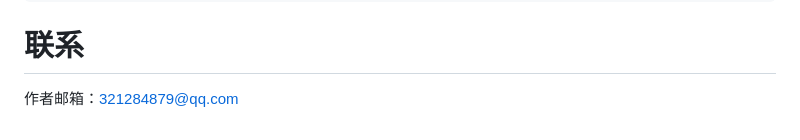
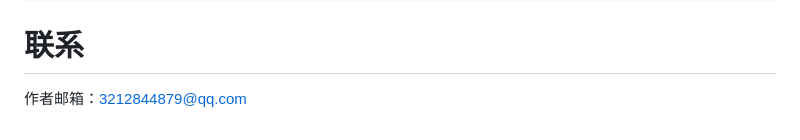
Before and after one commit to NetWangPu/SharedPrinter, a Markdown page: README.md, the part around the change. GitHub-like rendering.

Commit message:
Update README.md
fix bug

```diff
--- a/README.md
+++ b/README.md
@@ -250,4 +250,4 @@ if __name__ == '__main__':
 
 # 联系
 
-作者邮箱：321284879@qq.com
+作者邮箱：3212844879@qq.com
```
